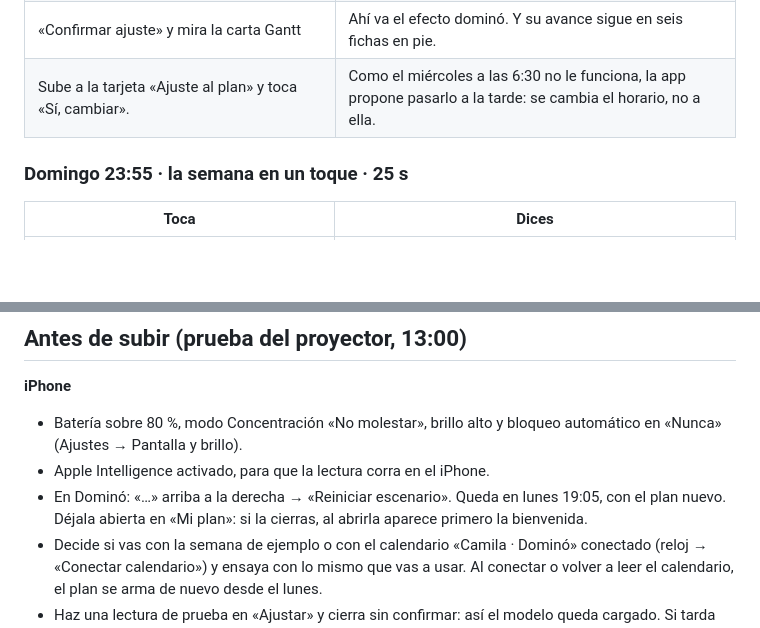
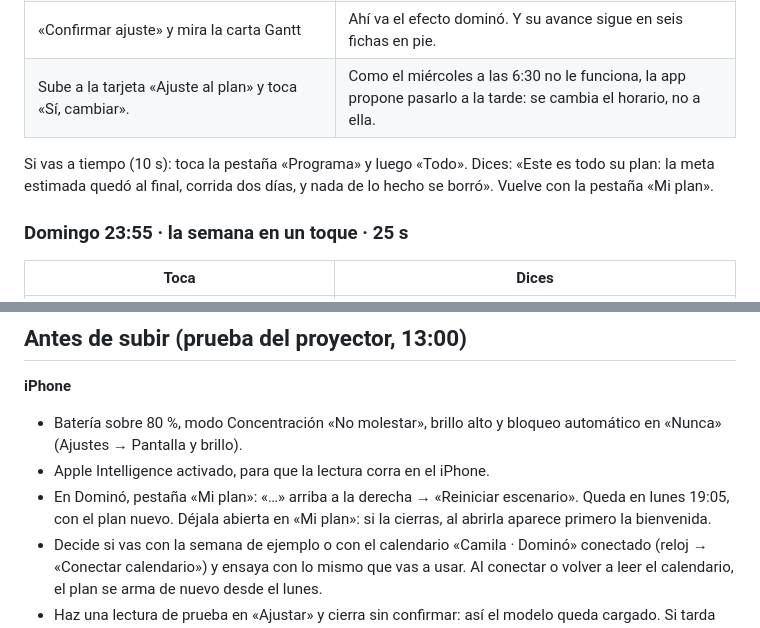
Before and after one commit to jpmeniconi/efecto-domino, a Markdown page: presentacion/guion.md, 2 parts joined by grey strips. Drawn GitHub-style; blank space fills up the shorter version.

Commit message:
Guion: la demo con la barra de pestañas
El paso opcional de la pestaña «Programa» después del miércoles y el
reinicio desde la pestaña «Mi plan».

Co-Authored-By: Claude Opus 5.5 <noreply@anthropic.com>

```diff
--- a/presentacion/guion.md
+++ b/presentacion/guion.md
@@ -96,6 +96,8 @@ Si la lectura tarda más de dos segundos, sigue hablando: la primera del día es
 | «Confirmar ajuste» y mira la carta Gantt | Ahí va el efecto dominó. Y su avance sigue en seis fichas en pie. |
 | Sube a la tarjeta «Ajuste al plan» y toca «Sí, cambiar». | Como el miércoles a las 6:30 no le funciona, la app propone pasarlo a la tarde: se cambia el horario, no a ella. |
 
+Si vas a tiempo (10 s): toca la pestaña «Programa» y luego «Todo». Dices: «Este es todo su plan: la meta estimada quedó al final, corrida dos días, y nada de lo hecho se borró». Vuelve con la pestaña «Mi plan».
+
 ### Domingo 23:55 · la semana en un toque · 25 s
 
 | Toca | Dices |
@@ -143,7 +145,7 @@ Quédate en esta diapositiva durante las preguntas: tiene el QR del repo.
 
 - Batería sobre 80 %, modo Concentración «No molestar», brillo alto y bloqueo automático en «Nunca» (Ajustes → Pantalla y brillo).
 - Apple Intelligence activado, para que la lectura corra en el iPhone.
-- En Dominó: «…» arriba a la derecha → «Reiniciar escenario». Queda en lunes 19:05, con el plan nuevo. Déjala abierta en «Mi plan»: si la cierras, al abrirla aparece primero la bienvenida.
+- En Dominó, pestaña «Mi plan»: «…» arriba a la derecha → «Reiniciar escenario». Queda en lunes 19:05, con el plan nuevo. Déjala abierta en «Mi plan»: si la cierras, al abrirla aparece primero la bienvenida.
 - Decide si vas con la semana de ejemplo o con el calendario «Camila · Dominó» conectado (reloj → «Conectar calendario») y ensaya con lo mismo que vas a usar. Al conectar o volver a leer el calendario, el plan se arma de nuevo desde el lunes.
 - Haz una lectura de prueba en «Ajustar» y cierra sin confirmar: así el modelo queda cargado. Si tarda más de 3 segundos, activa «Usar solo lectura local».
 - Vuelve a «Reiniciar escenario» después de cualquier ensayo.
```
